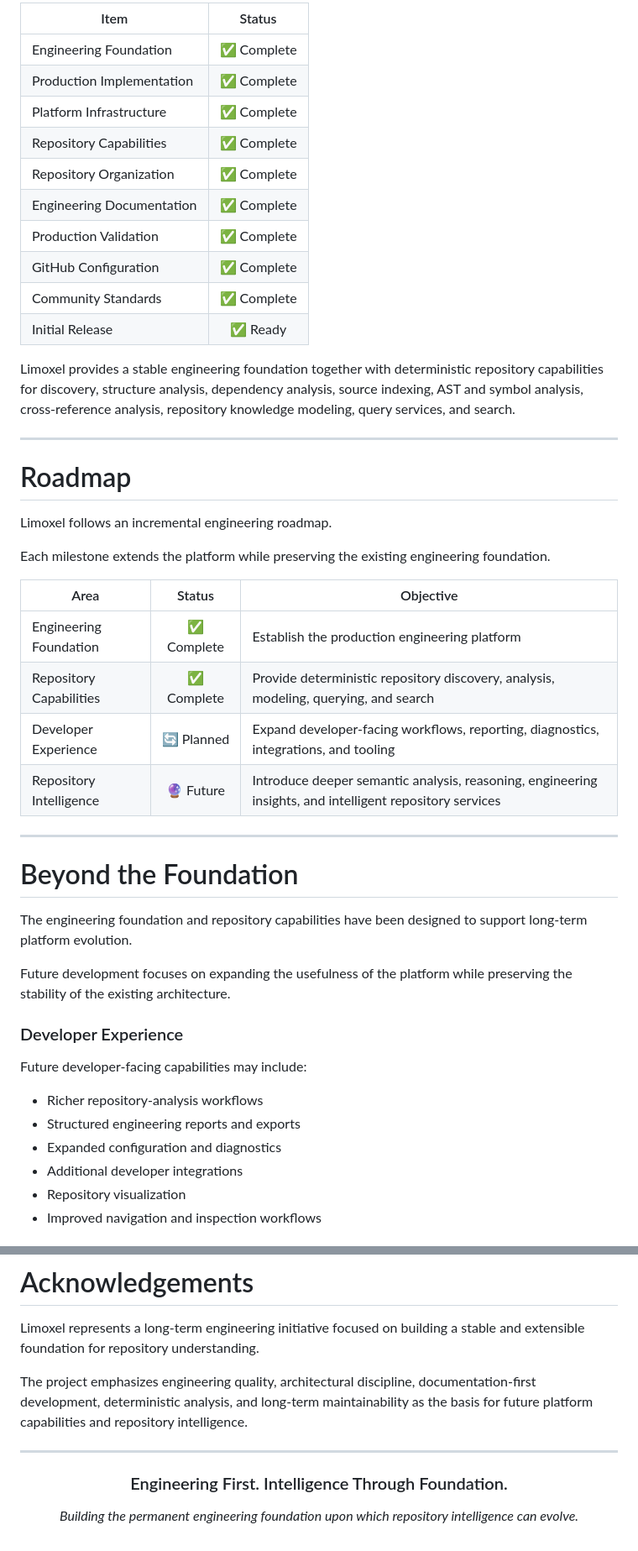
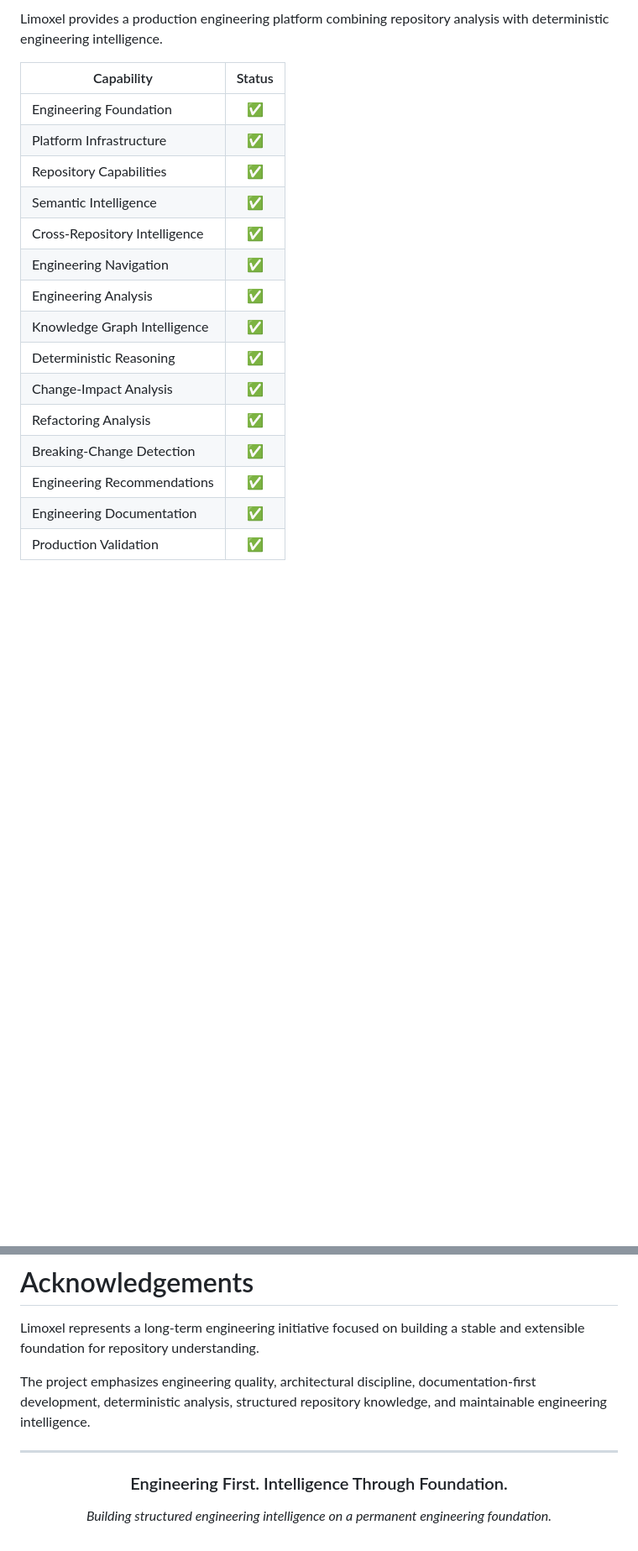
Before and after one commit to unhield/limoxel, a Markdown page: README.md, 2 parts joined by grey strips. Shown at 84% size. Rendered like a GitHub page; blank space fills up the shorter version.

```diff
--- a/README.md
+++ b/README.md
@@ -390,50 +603,21 @@ docs/
 
-| Item | Status |
-|------|:------:|
-| Engineering Foundation | ✅ Complete |
-| Production Implementation | ✅ Complete |
-| Platform Infrastructure | ✅ Complete |
-| Repository Capabilities | ✅ Complete |
-| Repository Organization | ✅ Complete |
-| Engineering Documentation | ✅ Complete |
-| Production Validation | ✅ Complete |
-| GitHub Configuration | ✅ Complete |
-| Community Standards | ✅ Complete |
-| Initial Release | ✅ Ready |
+Limoxel provides a production engineering platform combining repository analysis with deterministic engineering intelligence.
 
-Limoxel provides a stable engineering foundation together with deterministic repository capabilities for discovery, structure analysis, dependency analysis, source indexing, AST and symbol analysis, cross-reference analysis, repository knowledge modeling, query services, and search.
+| Capability | Status |
+|------------|:------:|
+| Engineering Foundation | ✅ |
+| Platform Infrastructure | ✅ |
+| Repository Capabilities | ✅ |
+| Semantic Intelligence | ✅ |
+| Cross-Repository Intelligence | ✅ |
+| Engineering Navigation | ✅ |
+| Engineering Analysis | ✅ |
+| Knowledge Graph Intelligence | ✅ |
+| Deterministic Reasoning | ✅ |
+| Change-Impact Analysis | ✅ |
+| Refactoring Analysis | ✅ |
+| Breaking-Change Detection | ✅ |
+| Engineering Recommendations | ✅ |
+| Engineering Documentation | ✅ |
+| Production Validation | ✅ |
 
----
-
-# Roadmap
-
-Limoxel follows an incremental engineering roadmap.
-
-Each milestone extends the platform while preserving the existing engineering foundation.
-
-| Area | Status | Objective |
-|------|:------:|-----------|
-| Engineering Foundation | ✅ Complete | Establish the production engineering platform |
-| Repository Capabilities | ✅ Complete | Provide deterministic repository discovery, analysis, modeling, querying, and search |
-| Developer Experience | 🔄 Planned | Expand developer-facing workflows, reporting, diagnostics, integrations, and tooling |
-| Repository Intelligence | 🔮 Future | Introduce deeper semantic analysis, reasoning, engineering insights, and intelligent repository services |
-
----
-
-# Beyond the Foundation
-
-The engineering foundation and repository capabilities have been designed to support long-term platform evolution.
-
-Future development focuses on expanding the usefulness of the platform while preserving the stability of the existing architecture.
-
-### Developer Experience
-
-Future developer-facing capabilities may include:
-
-- Richer repository-analysis workflows
-- Structured engineering reports and exports
-- Expanded configuration and diagnostics
-- Additional developer integrations
-- Repository visualization
-- Improved navigation and inspection workflows
-
@@ -504,7 +670,7 @@ See the `LICENSE` file for the complete license text.
 
 Limoxel represents a long-term engineering initiative focused on building a stable and extensible foundation for repository understanding.
 
-The project emphasizes engineering quality, architectural discipline, documentation-first development, deterministic analysis, and long-term maintainability as the basis for future platform capabilities and repository intelligence.
+The project emphasizes engineering quality, architectural discipline, documentation-first development, deterministic analysis, structured repository knowledge, and maintainable engineering intelligence.
 
 <div align="center">
 
@@ -512,6 +678,6 @@ The project emphasizes engineering quality, architectural discipline, documentat
 
 ### Engineering First. Intelligence Through Foundation.
 
-*Building the permanent engineering foundation upon which repository intelligence can evolve.*
+*Building structured engineering intelligence on a permanent engineering foundation.*
 
 </div>
```
Also changed, not shown: other parts of README.md (+286 -91 lines).
